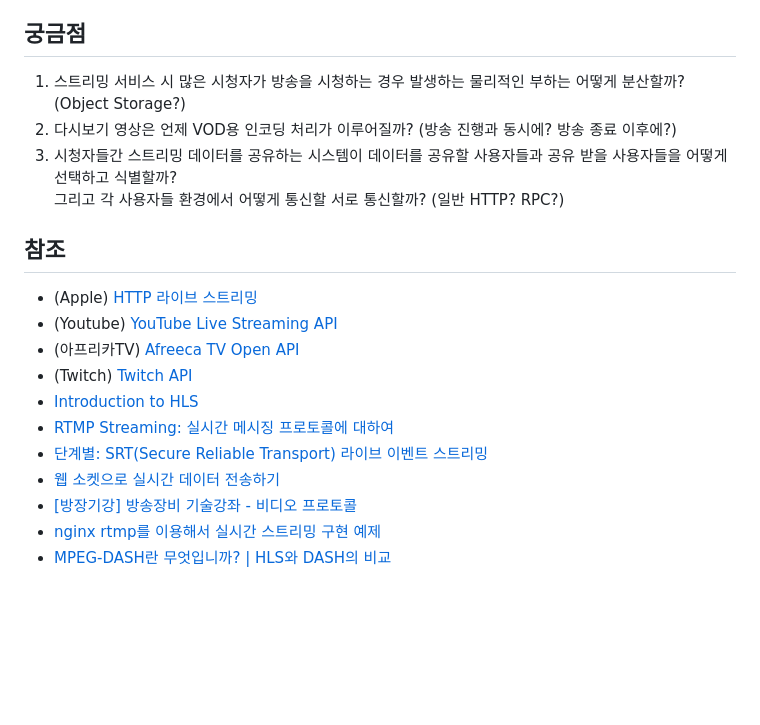
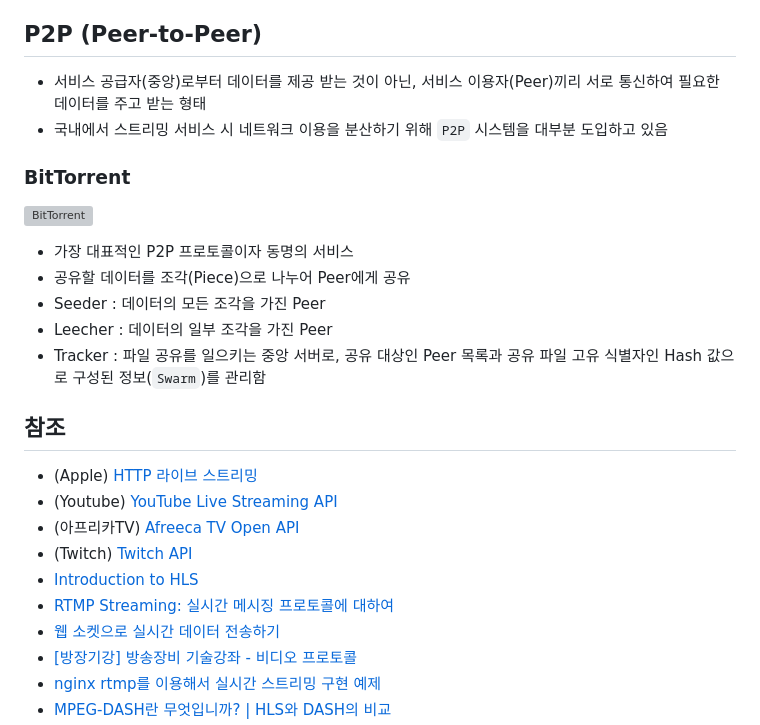
Before and after one commit to HashCitrine/testLiveVideoStreamingService, a Markdown page: README.md, the part around the change printed below. GitHub-like rendering; blank space fills up the shorter version; grey boxes are pictures that could not be loaded.

```diff
--- a/README.md
+++ b/README.md
@@ -68,11 +69,18 @@
    - 채팅 서비스
    - Viewer가 구독, 후원 시 해당 정보를 Streamer의 방송 시스템에 전달
 
-## 궁금점
-1. 스트리밍 서비스 시 많은 시청자가 방송을 시청하는 경우 발생하는 물리적인 부하는 어떻게 분산할까? (Object Storage?)
-2. 다시보기 영상은 언제 VOD용 인코딩 처리가 이루어질까? (방송 진행과 동시에? 방송 종료 이후에?)
-3. 시청자들간 스트리밍 데이터를 공유하는 시스템이 데이터를 공유할 사용자들과 공유 받을 사용자들을 어떻게 선택하고 식별할까?
-   그리고 각 사용자들 환경에서 어떻게 통신할 서로 통신할까? (일반 HTTP? RPC?)
+
+## P2P (Peer-to-Peer)
+- 서비스 공급자(중앙)로부터 데이터를 제공 받는 것이 아닌, 서비스 이용자(Peer)끼리 서로 통신하여 필요한 데이터를 주고 받는 형태
+- 국내에서 스트리밍 서비스 시 네트워크 이용을 분산하기 위해 `P2P` 시스템을 대부분 도입하고 있음
+
+### BitTorrent
+![BitTorrent](https://media.hswstatic.com/eyJidWNrZXQiOiJjb250ZW50Lmhzd3N0YXRpYy5jb20iLCJrZXkiOiJnaWZcL2JpdHRvcnJlbnQtNi5naWYiLCJlZGl0cyI6eyJyZXNpemUiOnsid2lkdGgiOjI5MH19fQ==)
+- 가장 대표적인 P2P 프로토콜이자 동명의 서비스
+- 공유할 데이터를 조각(Piece)으로 나누어 Peer에게 공유
+- Seeder : 데이터의 모든 조각을 가진 Peer
+- Leecher : 데이터의 일부 조각을 가진 Peer
+- Tracker : 파일 공유를 일으키는 중앙 서버로, 공유 대상인 Peer 목록과 공유 파일 고유 식별자인 Hash 값으로 구성된 정보(`Swarm`)를 관리함
 
 ## 참조
 - (Apple) [HTTP 라이브 스트리밍](https://developer.apple.com/documentation/http-live-streaming#Encode-and-deliver-streaming-media)
@@ -81,7 +89,6 @@
 - (Twitch) [Twitch API](https://dev.twitch.tv/docs/api)
 - [Introduction to HLS](https://medium.com/@hongseongho/introduction-to-hls-e7186f411a02)
 - [RTMP Streaming: 실시간 메시징 프로토콜에 대하여](https://growthvalue.tistory.com/178)
-- [단계별: SRT(Secure Reliable Transport) 라이브 이벤트 스트리밍](https://ko.studio.support.brightcove.com/live/get-started/step-step-live-srt.html)
 - [웹 소켓으로 실시간 데이터 전송하기](https://velog.io/@skh9797/%EC%9B%B9-%EC%86%8C%EC%BC%93%EC%9C%BC%EB%A1%9C-%EC%8B%A4%EC%8B%9C%EA%B0%84-%EB%8D%B0%EC%9D%B4%ED%84%B0-%EC%A0%84%EC%86%A1%ED%95%98%EA%B8%B0)
 - [[방장기강] 방송장비 기술강좌 - 비디오 프로토콜](https://youtu.be/sUtIxxTkpOA?si=YjPP8R-ICrJ1hQvi)
 - [nginx rtmp를 이용해서 실시간 스트리밍 구현 예제](https://qteveryday.tistory.com/372)
```
Also changed, not shown: other parts of README.md (+12 -9 lines).
